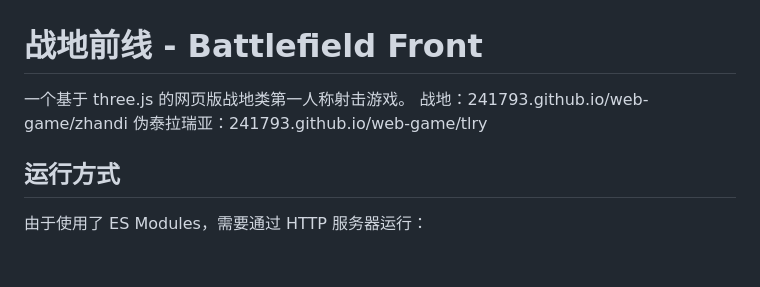
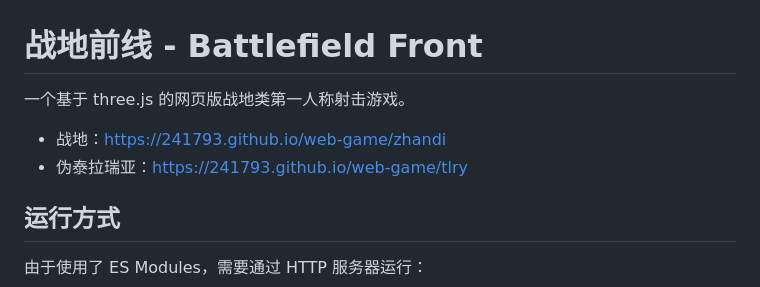
Before and after one commit to 241793/web-game, a Markdown page: README.md, the part around the change. Rendered like a GitHub page; blank space fills up the shorter version.

```diff
--- a/README.md
+++ b/README.md
@@ -1,8 +1,8 @@
 # 战地前线 - Battlefield Front
 
 一个基于 three.js 的网页版战地类第一人称射击游戏。
- 战地：241793.github.io/web-game/zhandi
- 伪泰拉瑞亚：241793.github.io/web-game/tlry
+ - 战地：https://241793.github.io/web-game/zhandi
+ - 伪泰拉瑞亚：https://241793.github.io/web-game/tlry
 
 
 ## 运行方式
```
